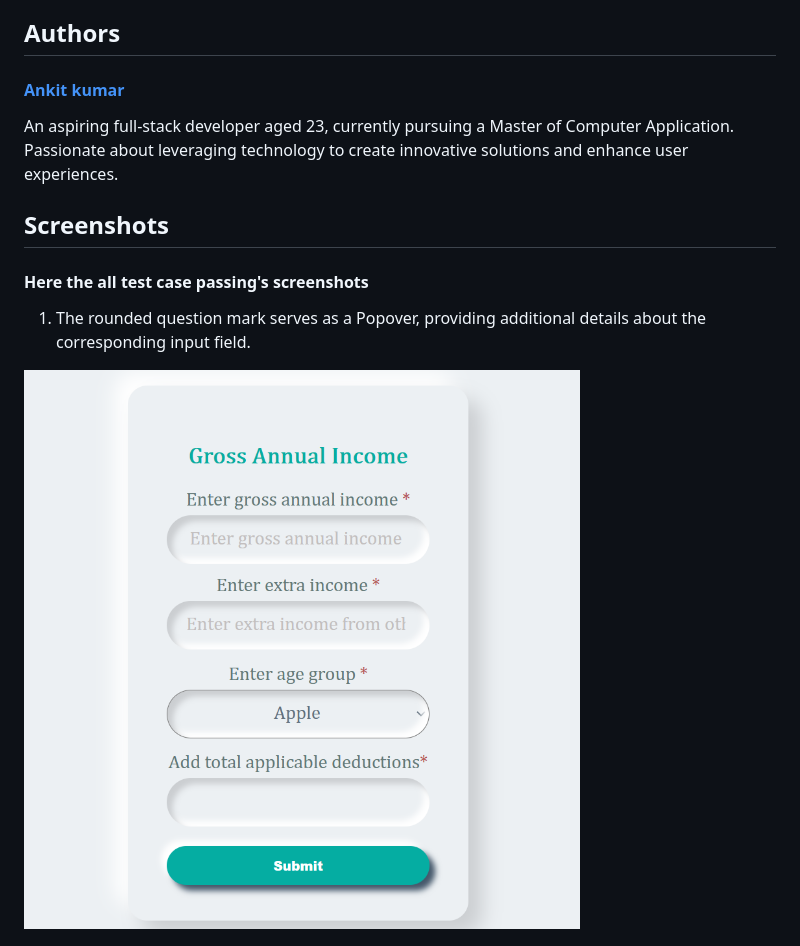
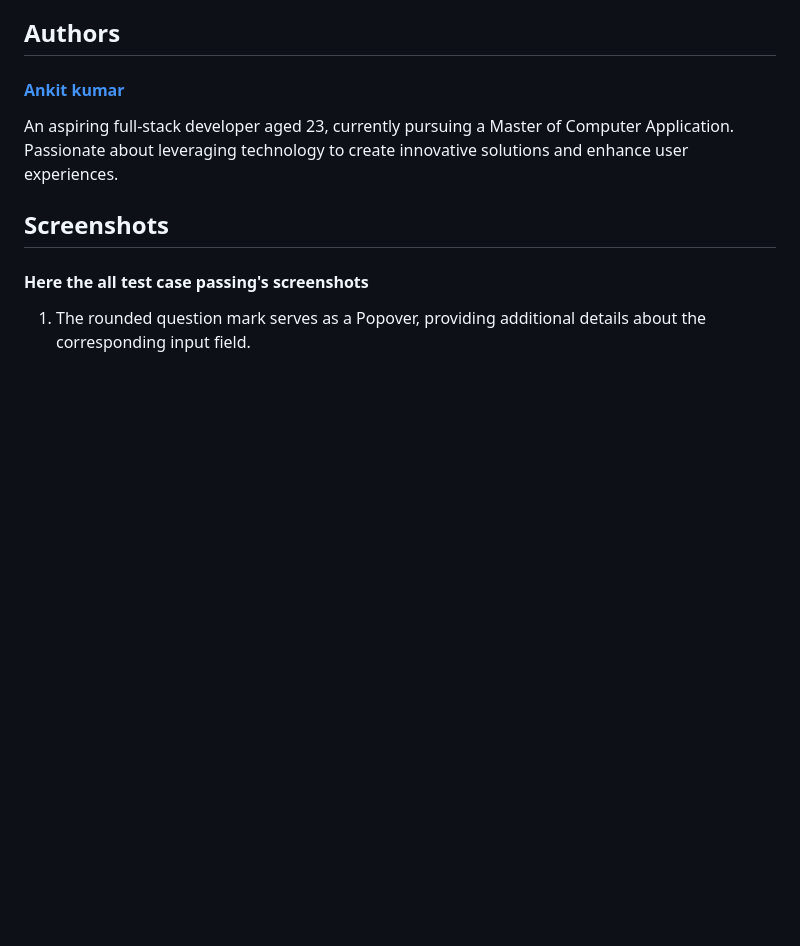
Before and after one commit to kmarankit/Fyle-Web-Development-Internship-Challenge, a Markdown page: README.md, the part around the change. Rendered like a GitHub page; blank space fills up the shorter version.

```diff
--- a/README.md
+++ b/README.md
@@ -23,7 +23,7 @@ An aspiring full-stack developer aged 23, currently pursuing a Master of Compute
 
 1. The rounded question mark serves as a Popover, providing additional details about the corresponding input field.
 
-![Screenshot 1](https://github.com/kmarankit/Fyle-Web-Development-Internship-Challenge/blob/main/Test%20Screenshots/Screenshot%201.png?raw=true)
+
 
 ![Screenshot 1.1](https://github.com/kmarankit/Fyle-Web-Development-Internship-Challenge/blob/main/Test%20Screenshots/Screenshot%201.1.png?raw=true)
 
```
